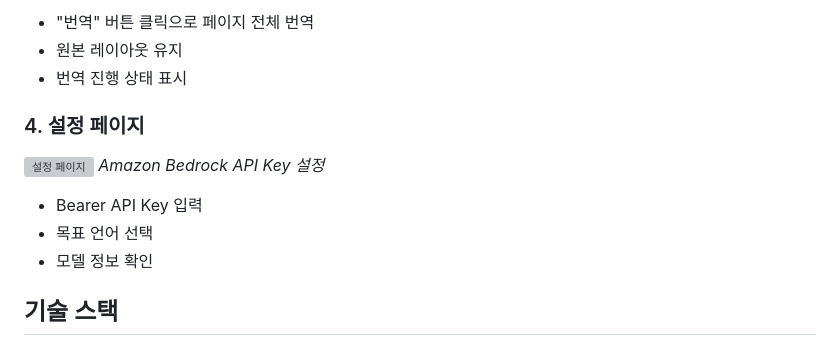
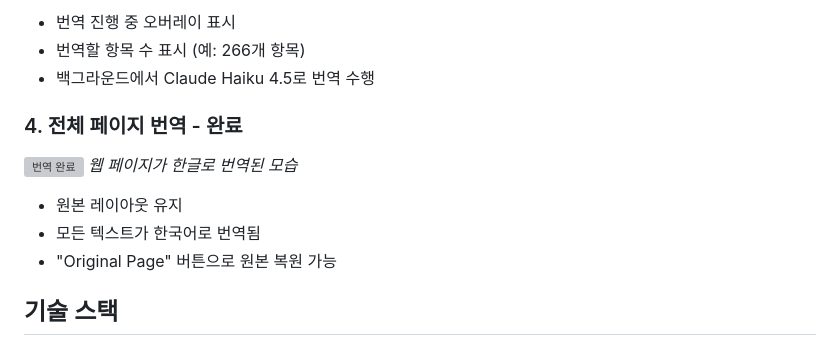
Before and after one commit to jesamkim/chrome-trans, a Markdown page: README.md, the part around one of its changes. GitHub-like rendering; grey boxes are pictures that could not be loaded.

Commit message:
Fix feature screenshot descriptions in README
- feature03.png: Full page translation in progress
- feature04.png: Full page translation completed
- Remove incorrect settings page description
- Add more detailed descriptions for translation workflow

```diff
--- a/README.md
+++ b/README.md
@@ -34,15 +34,15 @@ Amazon Bedrock Claude Haiku 4.5 기반 웹페이지 번역 Chrome Extension
 
-- "번역" 버튼 클릭으로 페이지 전체 번역
+- 번역 진행 중 오버레이 표시
+- 번역할 항목 수 표시 (예: 266개 항목)
+- 백그라운드에서 Claude Haiku 4.5로 번역 수행
+
+### 4. 전체 페이지 번역 - 완료
+![번역 완료](./img/feature04.png)
+*웹 페이지가 한글로 번역된 모습*
+
 - 원본 레이아웃 유지
-- 번역 진행 상태 표시
-
-### 4. 설정 페이지
-![설정 페이지](./img/feature04.png)
-*Amazon Bedrock API Key 설정*
-
-- Bearer API Key 입력
-- 목표 언어 선택
-- 모델 정보 확인
+- 모든 텍스트가 한국어로 번역됨
+- "Original Page" 버튼으로 원본 복원 가능
 
 ## 기술 스택
 
```
Also changed, not shown: other parts of README.md (+3 -3 lines).
